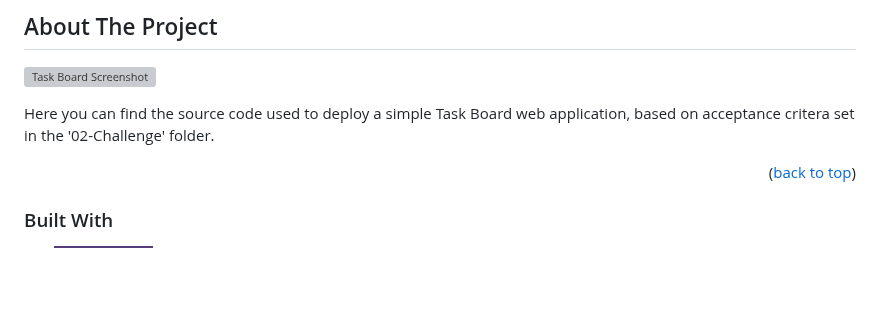
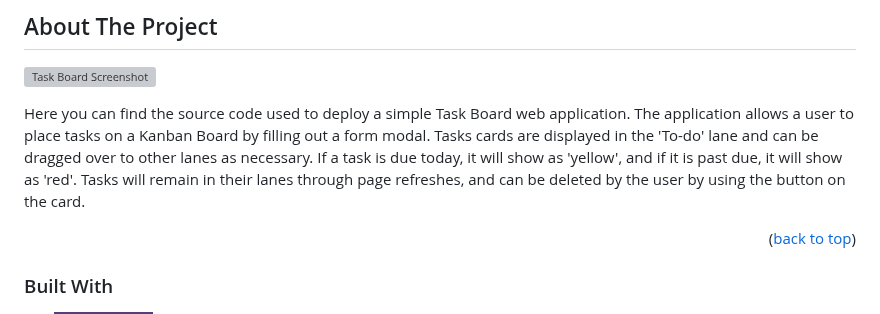
Before and after one commit to Nalipas/Task-Board, a Markdown page: README.md, the part around the change. Rendered like a GitHub page; badges without logos; blank space fills up the shorter version; grey boxes are pictures that could not be loaded.

```diff
--- a/README.md
+++ b/README.md
@@ -66,7 +66,7 @@
 
 [![Task Board Screenshot][product-screenshot]](https://nalipas.github.io/Task-Board/)
 
-Here you can find the source code used to deploy a simple Task Board web application, based on acceptance critera set in the '02-Challenge' folder.
+Here you can find the source code used to deploy a simple Task Board web application. The application allows a user to place tasks on a Kanban Board by filling out a form modal. Tasks cards are displayed in the 'To-do' lane and can be dragged over to other lanes as necessary. If a task is due today, it will show as 'yellow', and if it is past due, it will show as 'red'. Tasks will remain in their lanes through page refreshes, and can be deleted by the user by using the button on the card.
 
 <p align="right">(<a href="#readme-top">back to top</a>)</p>
 
```
